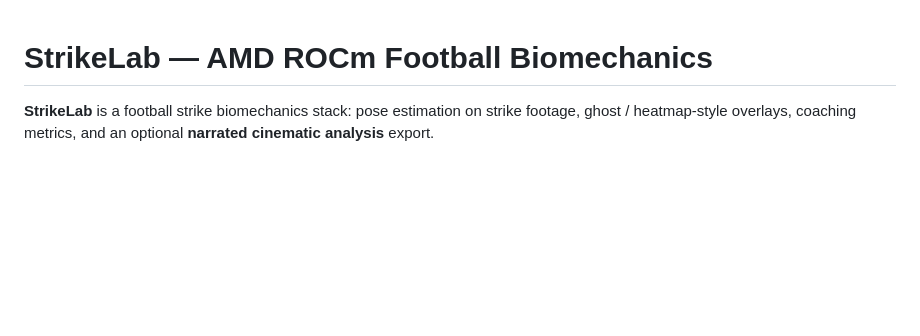
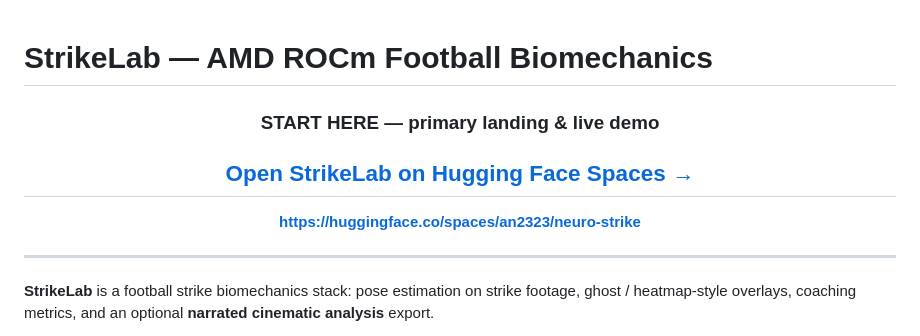
Before and after one commit to an2323/neuro-strike, a Markdown page: README.md, the part around the change. GitHub-like rendering; blank space fills up the shorter version.

Commit message:
Highlight Hugging Face Space link at top of README.
Add a centered “START HERE” call-to-action so the landing and live demo URL is impossible to miss above the project summary.

Co-authored-by: Cursor <cursoragent@cursor.com>

```diff
--- a/README.md
+++ b/README.md
@@ -1,4 +1,16 @@
 # StrikeLab — AMD ROCm Football Biomechanics
+
+<div align="center">
+
+### **START HERE — primary landing & live demo**
+
+## [**Open StrikeLab on Hugging Face Spaces →**](https://huggingface.co/spaces/an2323/neuro-strike)
+
+**[https://huggingface.co/spaces/an2323/neuro-strike](https://huggingface.co/spaces/an2323/neuro-strike)**
+
+</div>
+
+---
 
 **StrikeLab** is a football strike biomechanics stack: pose estimation on strike footage, ghost / heatmap-style overlays, coaching metrics, and an optional **narrated cinematic analysis** export.
 
```
